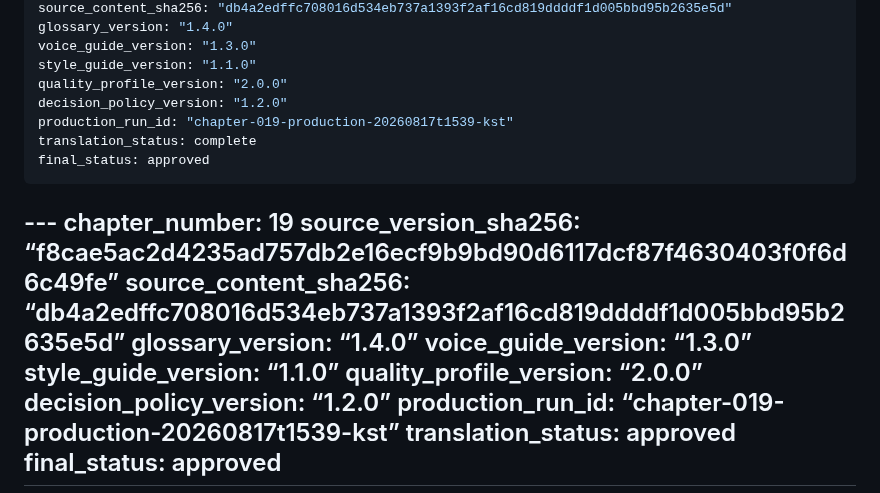
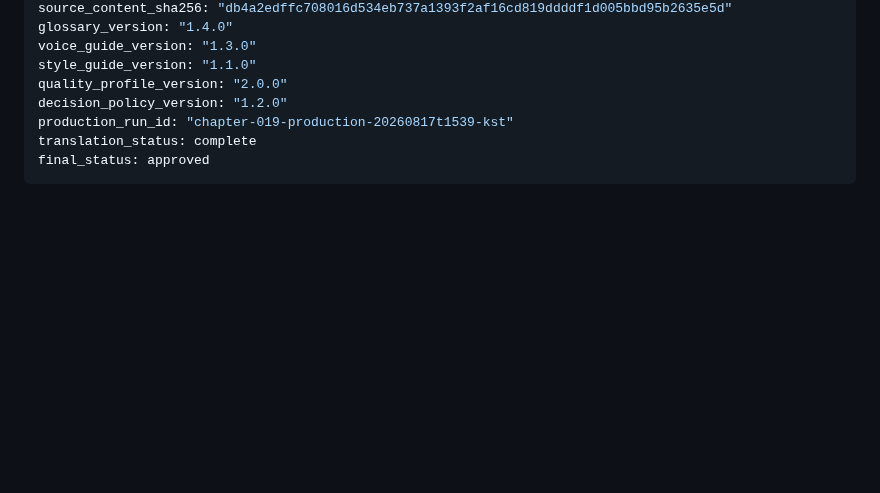
Before and after one commit to fluoxt/kkachi, a Markdown page: chapters/019.md, the part around the change. Rendered like a GitHub page; blank space fills up the shorter version.

Commit message:
Auto sync: chapters/019.md

```diff
--- a/chapters/019.md
+++ b/chapters/019.md
@@ -9,20 +9,6 @@ quality_profile_version: "2.0.0"
 decision_policy_version: "1.2.0"
 production_run_id: "chapter-019-production-20260817t1539-kst"
 translation_status: complete
-final_status: approved
----
-
-﻿---
-chapter_number: 19
-source_version_sha256: “f8cae5ac2d4235ad757db2e16ecf9b9bd90d6117dcf87f4630403f0f6d6c49fe”
-source_content_sha256: “db4a2edffc708016d534eb737a1393f2af16cd819ddddf1d005bbd95b2635e5d”
-glossary_version: “1.4.0”
-voice_guide_version: “1.3.0”
-style_guide_version: “1.1.0”
-quality_profile_version: “2.0.0”
-decision_policy_version: “1.2.0”
-production_run_id: “chapter-019-production-20260817t1539-kst”
-translation_status: approved
 final_status: approved
 ---
 
```
